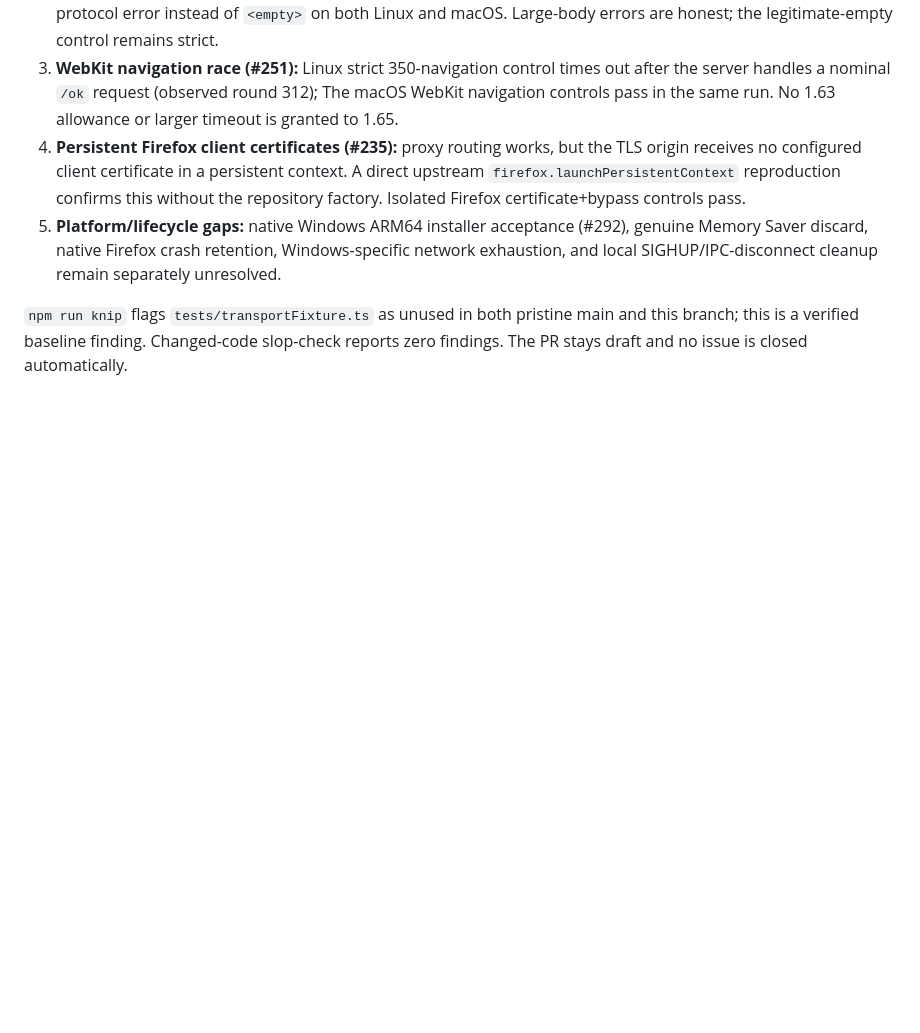
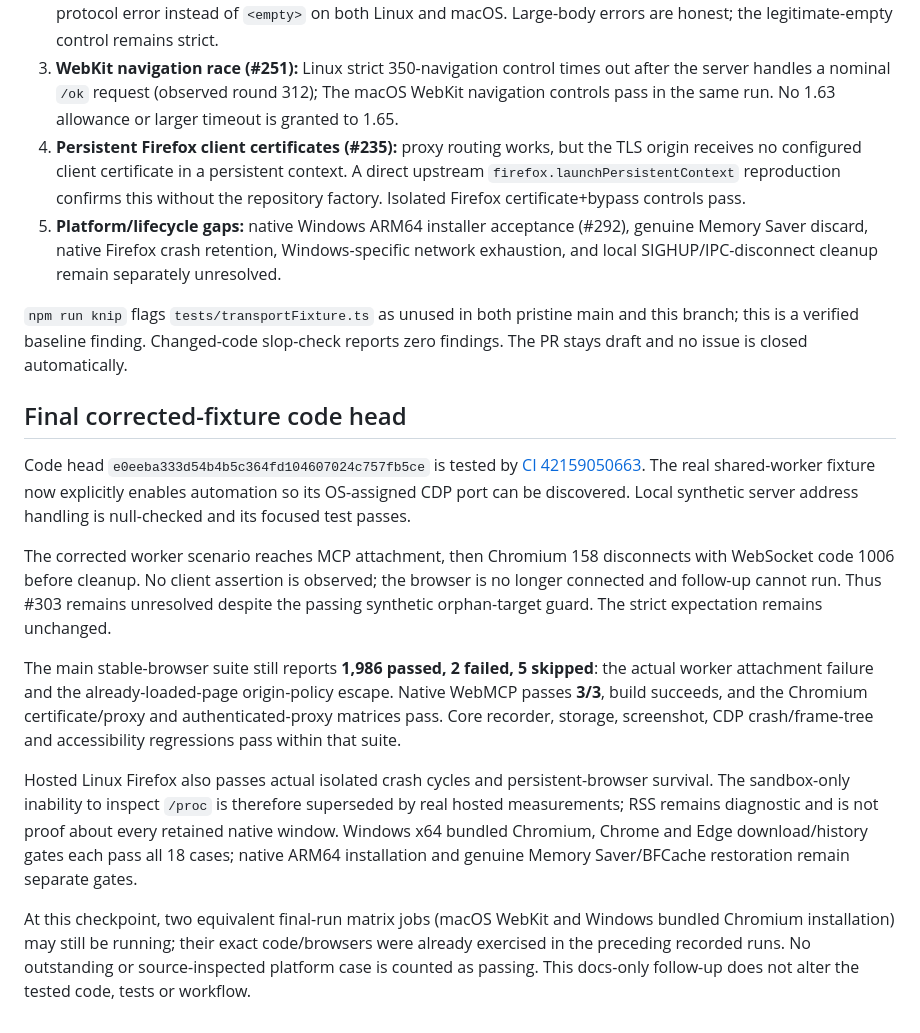
Before and after one commit to JustasMonkev/mcp-accessibility-scanner, a Markdown page: docs/playwright-1.65-validation.md, the part around the change. Rendered like a GitHub page; blank space fills up the shorter version.

Commit message:
docs: record final Playwright 1.65 validation results [skip ci]

```diff
--- a/docs/playwright-1.65-validation.md
+++ b/docs/playwright-1.65-validation.md
@@ -75,3 +75,15 @@ An existing Firefox screen-reader own-heading measurement case crashes the page,
 5. **Platform/lifecycle gaps:** native Windows ARM64 installer acceptance (#292), genuine Memory Saver discard, native Firefox crash retention, Windows-specific network exhaustion, and local SIGHUP/IPC-disconnect cleanup remain separately unresolved.
 
 `npm run knip` flags `tests/transportFixture.ts` as unused in both pristine main and this branch; this is a verified baseline finding. Changed-code slop-check reports zero findings. The PR stays draft and no issue is closed automatically.
+
+## Final corrected-fixture code head
+
+Code head `e0eeba333d54b4b5c364fd104607024c757fb5ce` is tested by [CI 42159050663](https://github.com/JustasMonkev/mcp-accessibility-scanner/actions/runs/42159050663). The real shared-worker fixture now explicitly enables automation so its OS-assigned CDP port can be discovered. Local synthetic server address handling is null-checked and its focused test passes.
+
+The corrected worker scenario reaches MCP attachment, then Chromium 158 disconnects with WebSocket code 1006 before cleanup. No client assertion is observed; the browser is no longer connected and follow-up cannot run. Thus #303 remains unresolved despite the passing synthetic orphan-target guard. The strict expectation remains unchanged.
+
+The main stable-browser suite still reports **1,986 passed, 2 failed, 5 skipped**: the actual worker attachment failure and the already-loaded-page origin-policy escape. Native WebMCP passes **3/3**, build succeeds, and the Chromium certificate/proxy and authenticated-proxy matrices pass. Core recorder, storage, screenshot, CDP crash/frame-tree and accessibility regressions pass within that suite.
+
+Hosted Linux Firefox also passes actual isolated crash cycles and persistent-browser survival. The sandbox-only inability to inspect `/proc` is therefore superseded by real hosted measurements; RSS remains diagnostic and is not proof about every retained native window. Windows x64 bundled Chromium, Chrome and Edge download/history gates each pass all 18 cases; native ARM64 installation and genuine Memory Saver/BFCache restoration remain separate gates.
+
+At this checkpoint, two equivalent final-run matrix jobs (macOS WebKit and Windows bundled Chromium installation) may still be running; their exact code/browsers were already exercised in the preceding recorded runs. No outstanding or source-inspected platform case is counted as passing. This docs-only follow-up does not alter the tested code, tests or workflow.
```
